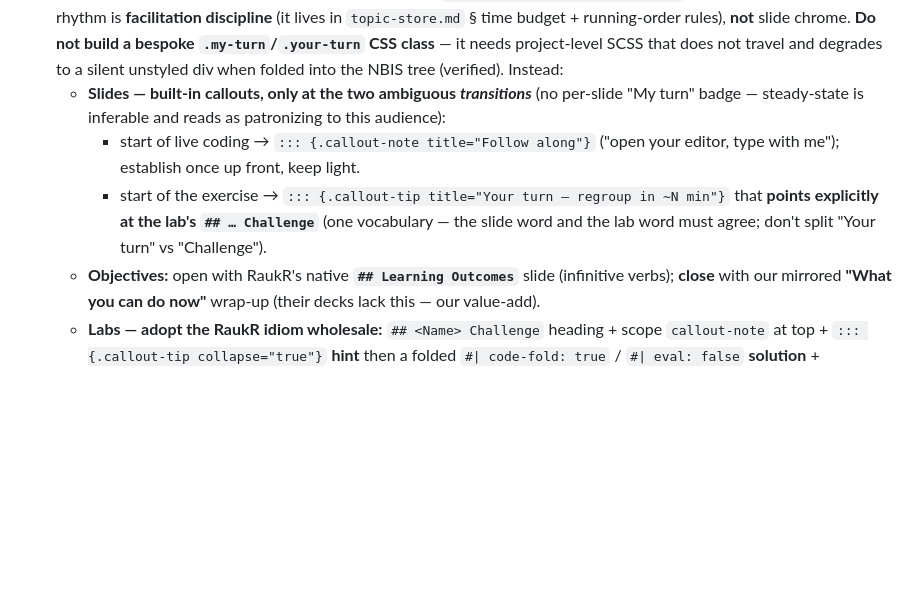
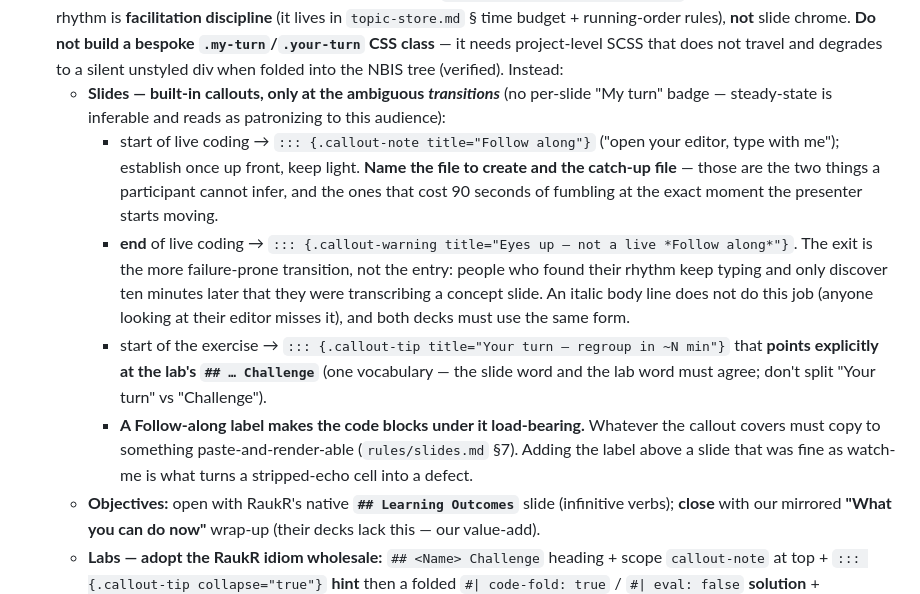
Before and after one commit to cderv/raukr-2026-quarto, a Markdown page: .claude/references/project-context.md, the part around the change. Rendered like a GitHub page; blank space fills up the shorter version.

```diff
--- a/.claude/references/project-context.md
+++ b/.claude/references/project-context.md
@@ -200,13 +200,23 @@ and file citations are in the review that produced them; the essentials:
   budget + running-order rules), **not** slide chrome. **Do not build a bespoke
   `.my-turn`/`.your-turn` CSS class** — it needs project-level SCSS that does not travel and
   degrades to a silent unstyled div when folded into the NBIS tree (verified). Instead:
-  - **Slides — built-in callouts, only at the two ambiguous *transitions*** (no per-slide "My
+  - **Slides — built-in callouts, only at the ambiguous *transitions*** (no per-slide "My
     turn" badge — steady-state is inferable and reads as patronizing to this audience):
     - start of live coding → `::: {.callout-note title="Follow along"}` ("open your editor, type
-      with me"); establish once up front, keep light.
+      with me"); establish once up front, keep light. **Name the file to create and the catch-up
+      file** — those are the two things a participant cannot infer, and the ones that cost 90
+      seconds of fumbling at the exact moment the presenter starts moving.
+    - **end** of live coding → `::: {.callout-warning title="Eyes up — not a live *Follow along*"}`.
+      The exit is the more failure-prone transition, not the entry: people who found their rhythm
+      keep typing and only discover ten minutes later that they were transcribing a concept slide.
+      An italic body line does not do this job (anyone looking at their editor misses it), and both
+      decks must use the same form.
     - start of the exercise → `::: {.callout-tip title="Your turn — regroup in ~N min"}` that
       **points explicitly at the lab's `## … Challenge`** (one vocabulary — the slide word and the
       lab word must agree; don't split "Your turn" vs "Challenge").
+    - **A Follow-along label makes the code blocks under it load-bearing.** Whatever the callout
+      covers must copy to something paste-and-render-able (`rules/slides.md` §7). Adding the label
+      above a slide that was fine as watch-me is what turns a stripped-echo cell into a defect.
   - **Objectives:** open with RaukR's native **`## Learning Outcomes`** slide (infinitive verbs);
     **close** with our mirrored **"What you can do now"** wrap-up (their decks lack this — our
     value-add).
```
Also changed, not shown: .claude/references/workshop-pacing.md (+7 -3 lines), .claude/rules/slides.md (+24 -2 lines).
